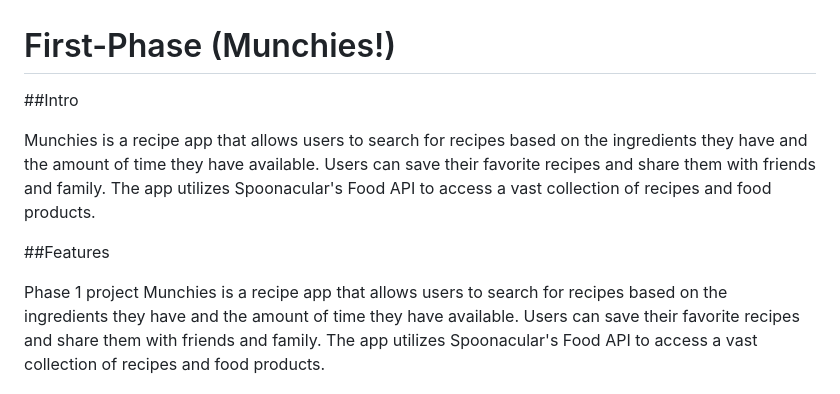
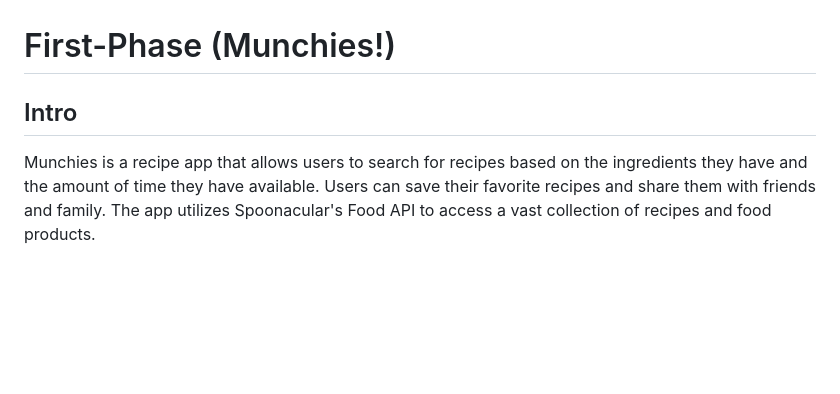
Before and after one commit to Itsannm/First-Phase, a Markdown page: README.md, the part around the change. Rendered like a GitHub page; blank space fills up the shorter version.

Commit message:
grammer- check

```diff
--- a/README.md
+++ b/README.md
@@ -1,11 +1,6 @@
 # First-Phase (Munchies!)
-##Intro
+## Intro
 
-Munchies is a recipe app that allows users to search for recipes based on the ingredients they have and the amount of time they have available. Users can save their favorite recipes and share them with friends and family. The app utilizes Spoonacular's Food API to access a vast collection of recipes and food products.
-
-##Features
-
-Phase 1 project
 Munchies is a recipe app that allows users to search for recipes based on the ingredients they have and the amount of time they have available. Users can save their favorite recipes and share them with friends and family. The app utilizes Spoonacular's Food API to access a vast collection of recipes and food products.
 
 ##Features
```
